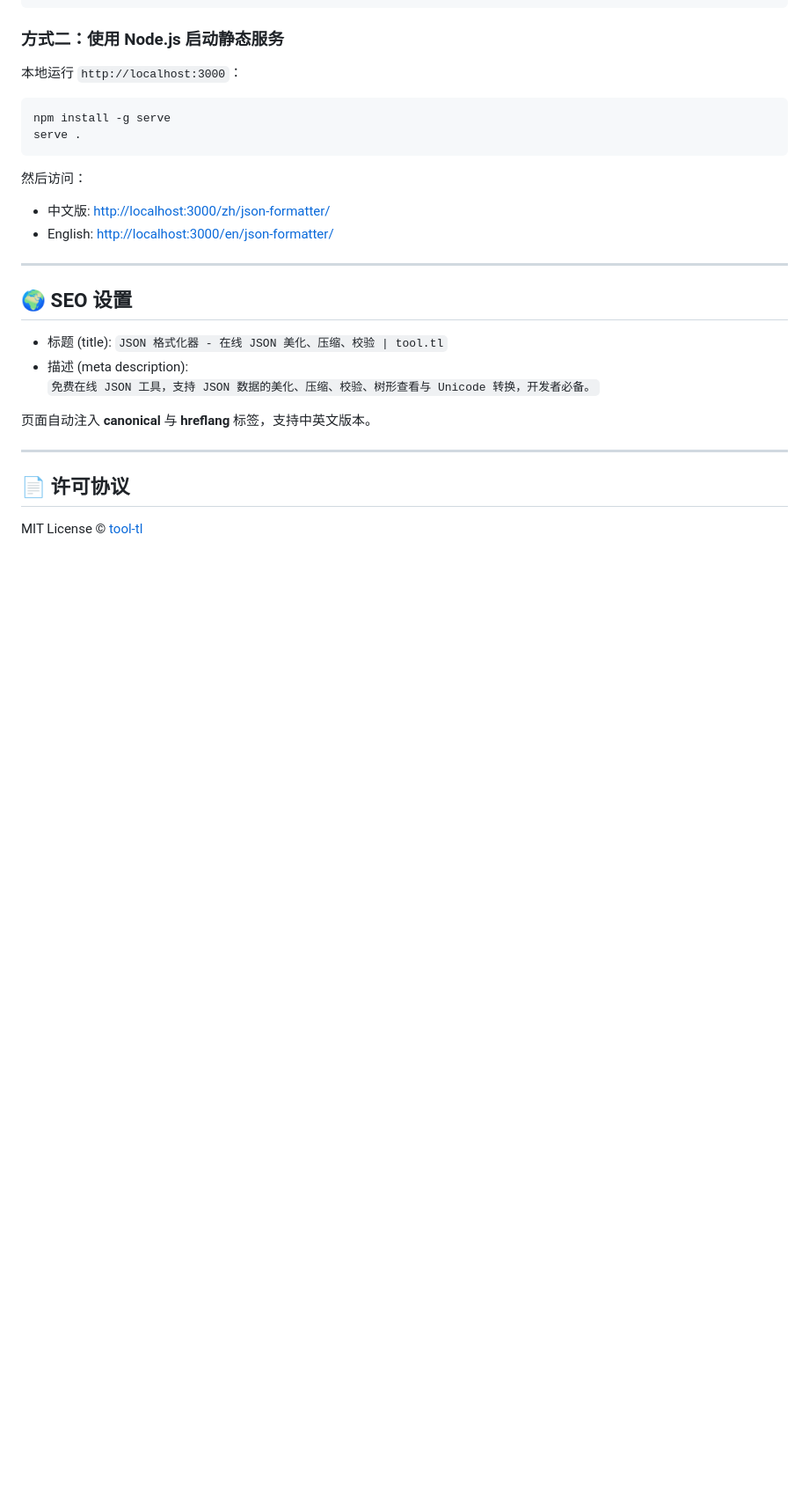
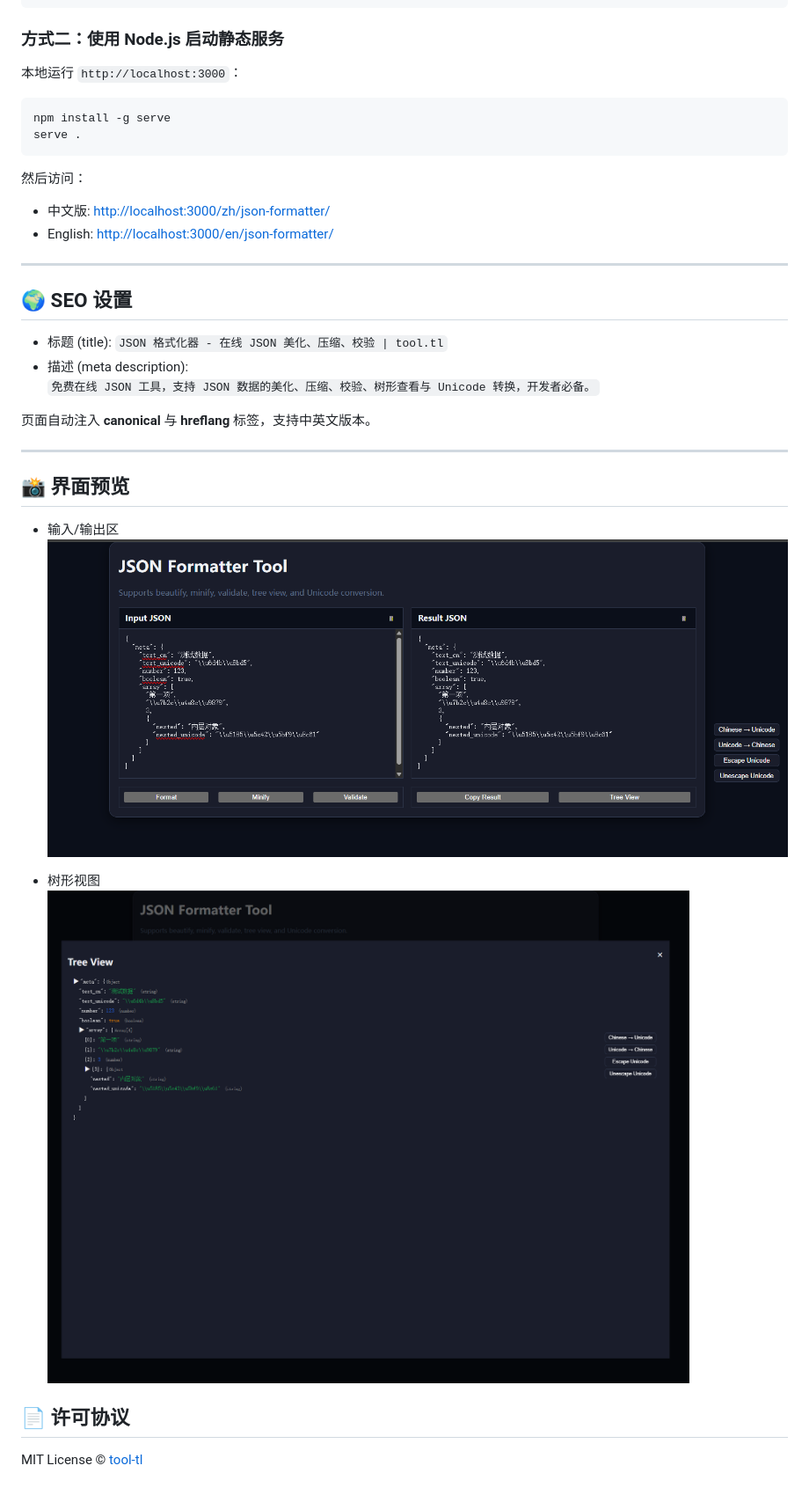
Before and after one commit to tool-tl/json-formatter, a Markdown page: README.zh.md, the part around the change printed below. Shown: that part at 88% size. Drawn GitHub-style; pictures changed too: docs/images/screenshot-input-output.png (added), docs/images/screenshot-tree.png (added); blank space fills up the shorter version.

```diff
--- a/README.zh.md
+++ b/README.zh.md
@@ -54,6 +56,14 @@ serve .
 
 ---
 
+## 📸 界面预览
+
+- 输入/输出区
+  ![输入输出截图](docs/images/screenshot-input-output.png)
+
+- 树形视图
+  ![树形视图截图](docs/images/screenshot-tree.png)
+
 ## 📄 许可协议
 
 MIT License © [tool-tl](https://tool.tl)
```
Also changed, not shown: other parts of README.zh.md (+2 -0 lines), README.md (+9 -6 lines), docs/images/screenshot-unicode-conversion-tools-0.png (added), docs/images/screenshot-unicode-conversion-tools-1.png (added).
